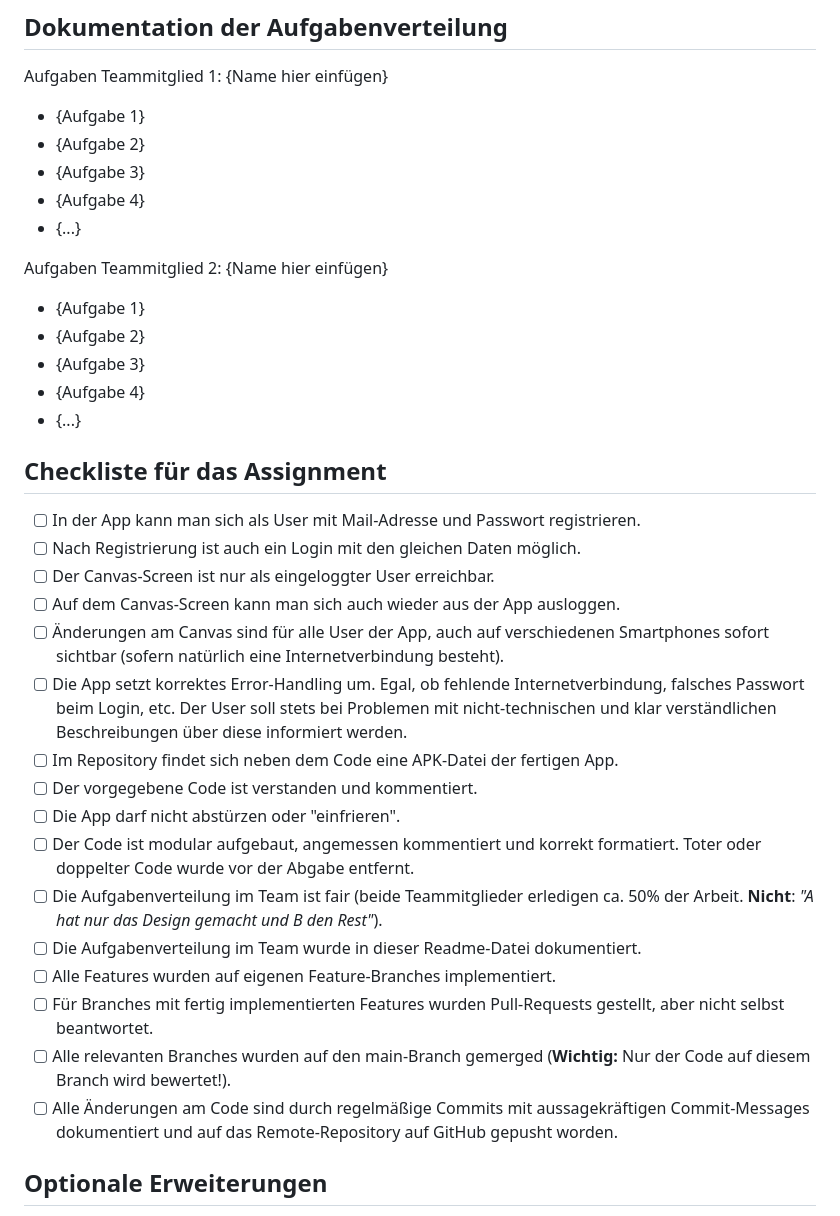
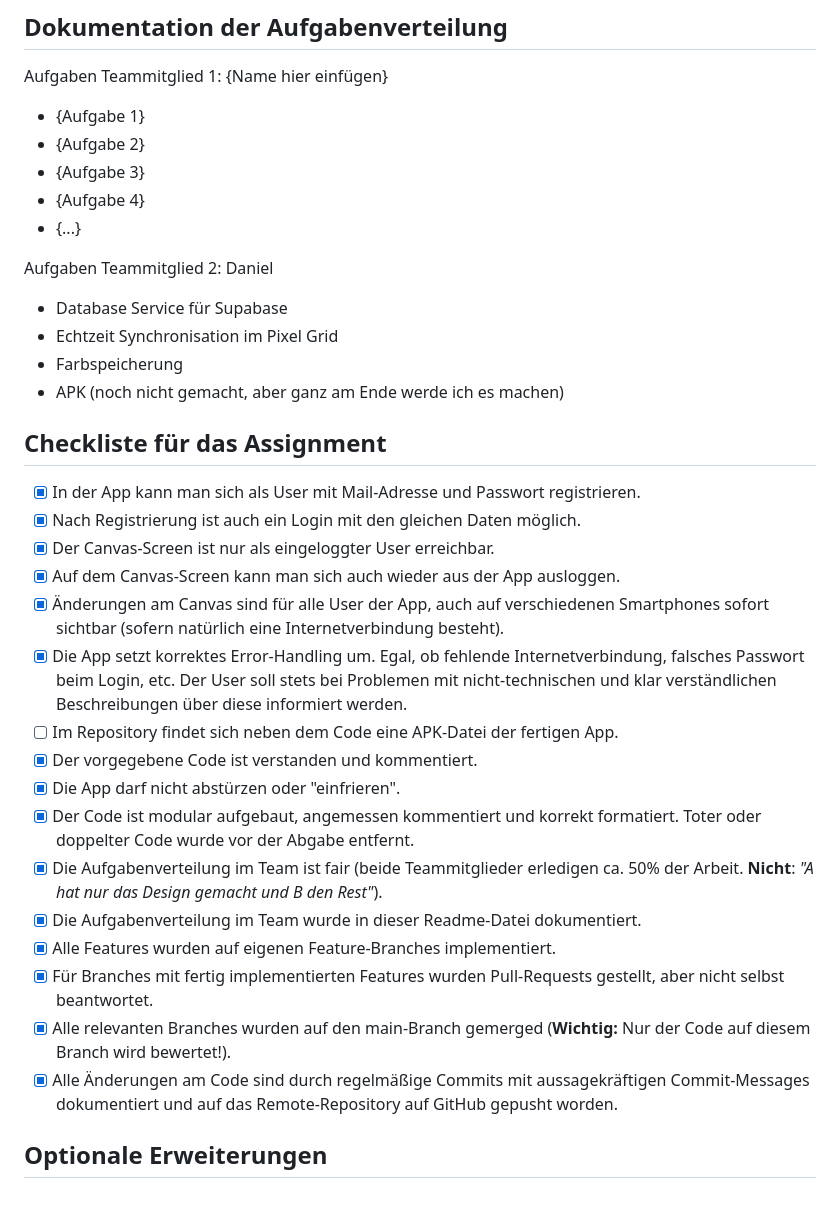
Before and after one commit to mariopb1/collaborative-canvas, a Markdown page: README.md, the part around the change. Drawn GitHub-style.

Commit message:
Update Readme and task distribution

```diff
--- a/README.md
+++ b/README.md
@@ -160,32 +160,31 @@ Aufgaben Teammitglied 1: {Name hier einfügen}
 - {Aufgabe 4}
 - {...}
 
-Aufgaben Teammitglied 2: {Name hier einfügen}
+Aufgaben Teammitglied 2: Daniel
 
-- {Aufgabe 1}
-- {Aufgabe 2}
-- {Aufgabe 3}
-- {Aufgabe 4}
-- {...}
+- Database Service für Supabase
+- Echtzeit Synchronisation im Pixel Grid
+- Farbspeicherung
+- APK (noch nicht gemacht, aber ganz am Ende werde ich es machen)
 
 ## Checkliste für das Assignment
 
-- [ ] In der App kann man sich als User mit Mail-Adresse und Passwort registrieren.
-- [ ] Nach Registrierung ist auch ein Login mit den gleichen Daten möglich.
-- [ ] Der Canvas-Screen ist nur als eingeloggter User erreichbar.
-- [ ] Auf dem Canvas-Screen kann man sich auch wieder aus der App ausloggen.
-- [ ] Änderungen am Canvas sind für alle User der App, auch auf verschiedenen Smartphones sofort sichtbar (sofern natürlich eine Internetverbindung besteht).
-- [ ] Die App setzt korrektes Error-Handling um. Egal, ob fehlende Internetverbindung, falsches Passwort beim Login, etc. Der User soll stets bei Problemen mit nicht-technischen und klar verständlichen Beschreibungen über diese informiert werden.
+- [x] In der App kann man sich als User mit Mail-Adresse und Passwort registrieren.
+- [x] Nach Registrierung ist auch ein Login mit den gleichen Daten möglich.
+- [x] Der Canvas-Screen ist nur als eingeloggter User erreichbar.
+- [x] Auf dem Canvas-Screen kann man sich auch wieder aus der App ausloggen.
+- [x] Änderungen am Canvas sind für alle User der App, auch auf verschiedenen Smartphones sofort sichtbar (sofern natürlich eine Internetverbindung besteht).
+- [x] Die App setzt korrektes Error-Handling um. Egal, ob fehlende Internetverbindung, falsches Passwort beim Login, etc. Der User soll stets bei Problemen mit nicht-technischen und klar verständlichen Beschreibungen über diese informiert werden.
 - [ ] Im Repository findet sich neben dem Code eine APK-Datei der fertigen App.
-- [ ] Der vorgegebene Code ist verstanden und kommentiert.
-- [ ] Die App darf nicht abstürzen oder "einfrieren".
-- [ ] Der Code ist modular aufgebaut, angemessen kommentiert und korrekt formatiert. Toter oder doppelter Code wurde vor der Abgabe entfernt.
-- [ ] Die Aufgabenverteilung im Team ist fair (beide Teammitglieder erledigen ca. 50% der Arbeit. **Nicht**: _"A hat nur das Design gemacht und B den Rest"_).
-- [ ] Die Aufgabenverteilung im Team wurde in dieser Readme-Datei dokumentiert.
-- [ ] Alle Features wurden auf eigenen Feature-Branches implementiert.
-- [ ] Für Branches mit fertig implementierten Features wurden Pull-Requests gestellt, aber nicht selbst beantwortet.
-- [ ] Alle relevanten Branches wurden auf den main-Branch gemerged (**Wichtig:** Nur der Code auf diesem Branch wird bewertet!).
-- [ ] Alle Änderungen am Code sind durch regelmäßige Commits mit aussagekräftigen Commit-Messages dokumentiert und auf das Remote-Repository auf GitHub gepusht worden.
+- [x] Der vorgegebene Code ist verstanden und kommentiert.
+- [x] Die App darf nicht abstürzen oder "einfrieren".
+- [x] Der Code ist modular aufgebaut, angemessen kommentiert und korrekt formatiert. Toter oder doppelter Code wurde vor der Abgabe entfernt.
+- [x] Die Aufgabenverteilung im Team ist fair (beide Teammitglieder erledigen ca. 50% der Arbeit. **Nicht**: _"A hat nur das Design gemacht und B den Rest"_).
+- [x] Die Aufgabenverteilung im Team wurde in dieser Readme-Datei dokumentiert.
+- [x] Alle Features wurden auf eigenen Feature-Branches implementiert.
+- [x] Für Branches mit fertig implementierten Features wurden Pull-Requests gestellt, aber nicht selbst beantwortet.
+- [x] Alle relevanten Branches wurden auf den main-Branch gemerged (**Wichtig:** Nur der Code auf diesem Branch wird bewertet!).
+- [x] Alle Änderungen am Code sind durch regelmäßige Commits mit aussagekräftigen Commit-Messages dokumentiert und auf das Remote-Repository auf GitHub gepusht worden.
 
 ## Optionale Erweiterungen
 
```
